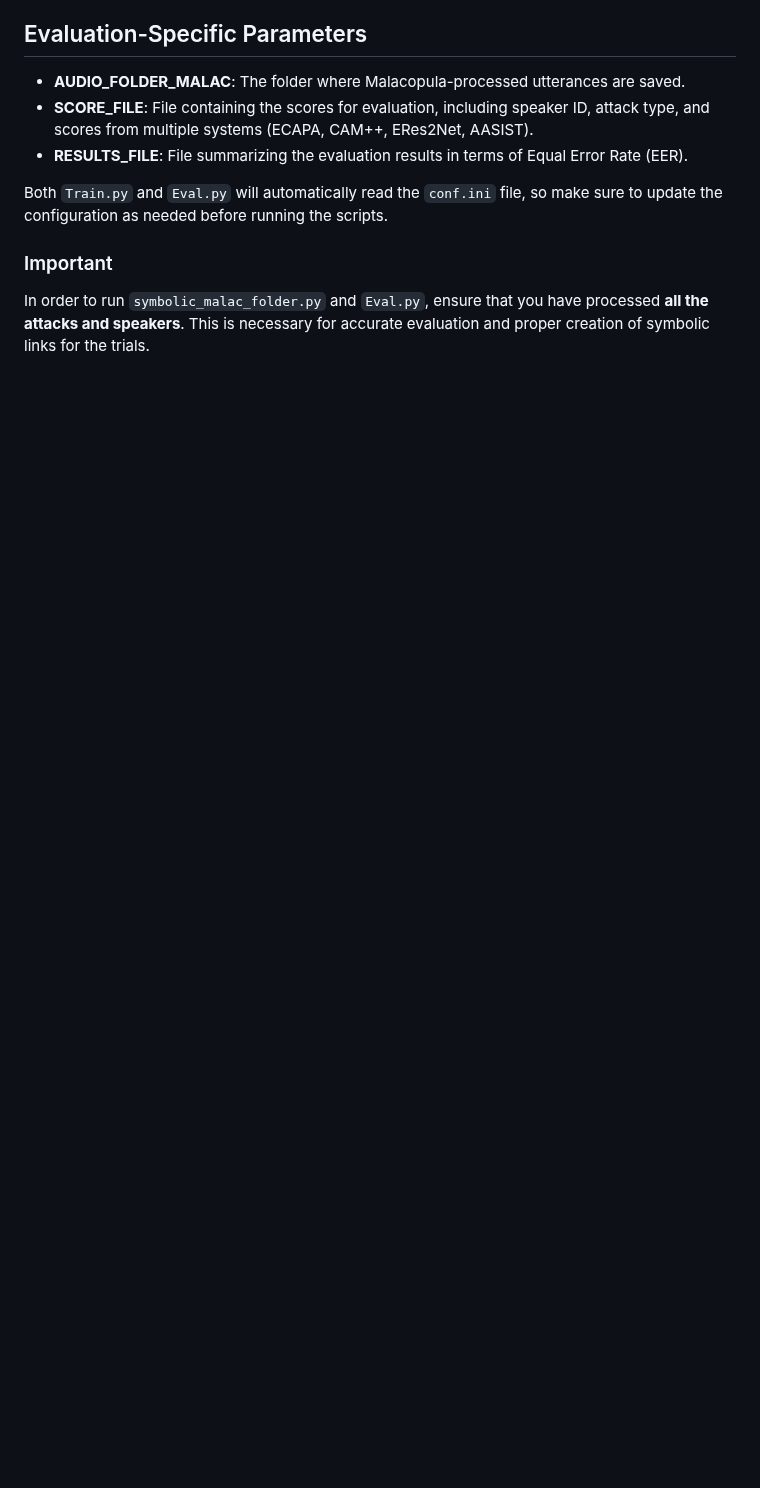
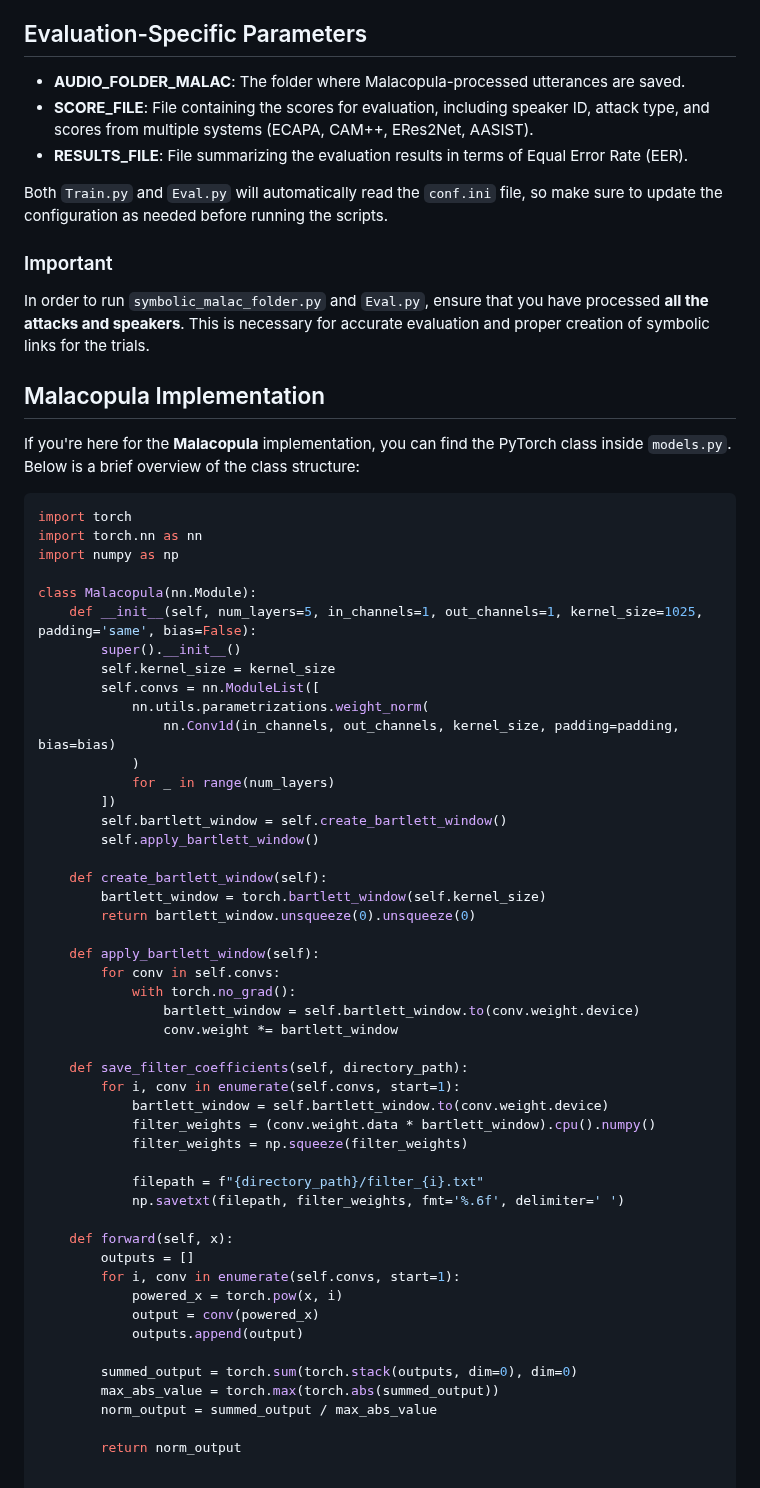
Before and after one commit to eurecom-asp/malacopula, a Markdown page: README.md, the part around the change. GitHub-like rendering; blank space fills up the shorter version.

````diff
--- a/README.md
+++ b/README.md
@@ -109,3 +109,57 @@ Both `Train.py` and `Eval.py` will automatically read the `conf.ini` file, so ma
 ### Important
 
 In order to run `symbolic_malac_folder.py` and `Eval.py`, ensure that you have processed **all the attacks and speakers**. This is necessary for accurate evaluation and proper creation of symbolic links for the trials.
+
+## Malacopula Implementation
+
+If you're here for the **Malacopula** implementation, you can find the PyTorch class inside `models.py`. Below is a brief overview of the class structure:
+
+```python
+import torch
+import torch.nn as nn
+import numpy as np
+
+class Malacopula(nn.Module):
+    def __init__(self, num_layers=5, in_channels=1, out_channels=1, kernel_size=1025, padding='same', bias=False):
+        super().__init__()
+        self.kernel_size = kernel_size
+        self.convs = nn.ModuleList([
+            nn.utils.parametrizations.weight_norm(
+                nn.Conv1d(in_channels, out_channels, kernel_size, padding=padding, bias=bias)
+            )
+            for _ in range(num_layers)
+        ])
+        self.bartlett_window = self.create_bartlett_window()
+        self.apply_bartlett_window()
+
+    def create_bartlett_window(self):
+        bartlett_window = torch.bartlett_window(self.kernel_size)
+        return bartlett_window.unsqueeze(0).unsqueeze(0)
+
+    def apply_bartlett_window(self):
+        for conv in self.convs:
+            with torch.no_grad():
+                bartlett_window = self.bartlett_window.to(conv.weight.device)
+                conv.weight *= bartlett_window
+
+    def save_filter_coefficients(self, directory_path):
+        for i, conv in enumerate(self.convs, start=1):
+            bartlett_window = self.bartlett_window.to(conv.weight.device)
+            filter_weights = (conv.weight.data * bartlett_window).cpu().numpy()
+            filter_weights = np.squeeze(filter_weights)
+
+            filepath = f"{directory_path}/filter_{i}.txt"
+            np.savetxt(filepath, filter_weights, fmt='%.6f', delimiter=' ')
+
+    def forward(self, x):
+        outputs = []
+        for i, conv in enumerate(self.convs, start=1):
+            powered_x = torch.pow(x, i)
+            output = conv(powered_x)
+            outputs.append(output)
+
+        summed_output = torch.sum(torch.stack(outputs, dim=0), dim=0)
+        max_abs_value = torch.max(torch.abs(summed_output))
+        norm_output = summed_output / max_abs_value
+
+        return norm_output
````
